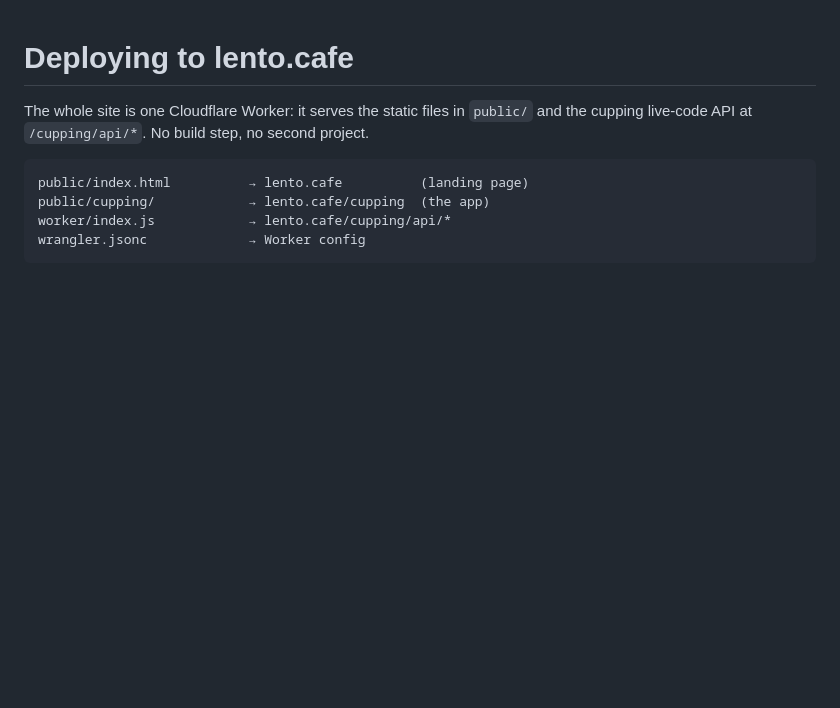
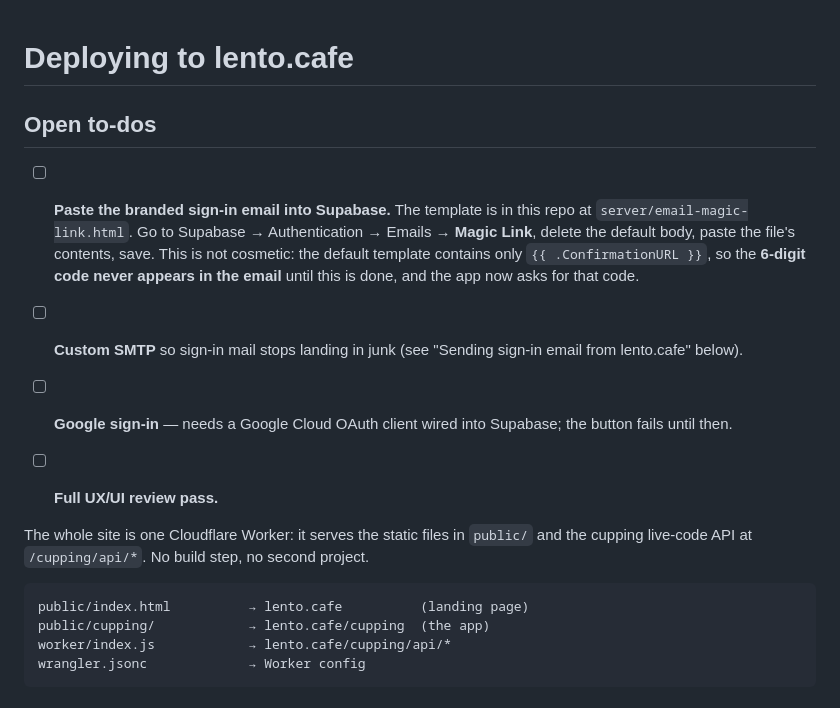
Before and after one commit to juanmasiman/sca-cupping-coffee, a Markdown page: DEPLOY.md, the part around one of its changes. Drawn GitHub-style; blank space fills up the shorter version.

```diff
--- a/DEPLOY.md
+++ b/DEPLOY.md
@@ -1,4 +1,12 @@
 # Deploying to lento.cafe
+
+## Open to-dos
+
+- [ ] **Paste the branded sign-in email into Supabase.** The template is in this repo at `server/email-magic-link.html`. Go to Supabase → Authentication → Emails → **Magic Link**, delete the default body, paste the file's contents, save. This is not cosmetic: the default template contains only `{{ .ConfirmationURL }}`, so the **6-digit code never appears in the email** until this is done, and the app now asks for that code.
+- [ ] **Custom SMTP** so sign-in mail stops landing in junk (see "Sending sign-in email from lento.cafe" below).
+- [ ] **Google sign-in** — needs a Google Cloud OAuth client wired into Supabase; the button fails until then.
+- [ ] **Full UX/UI review pass.**
+
 
 The whole site is one Cloudflare Worker: it serves the static files in `public/` and the cupping live-code API at `/cupping/api/*`. No build step, no second project.
 
```
Also changed, not shown: other parts of DEPLOY.md (+29 -0 lines).
